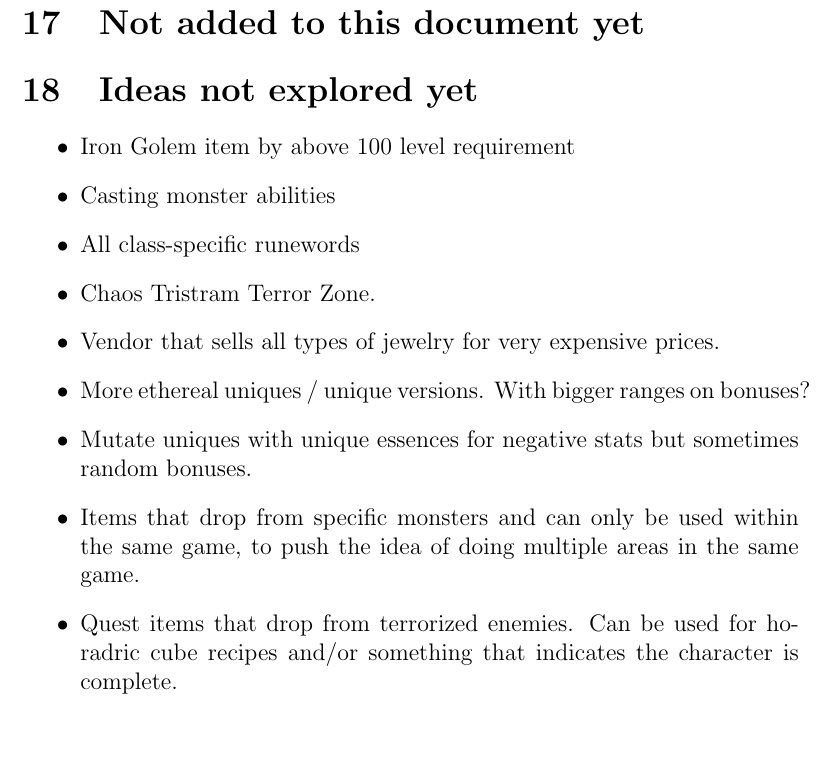
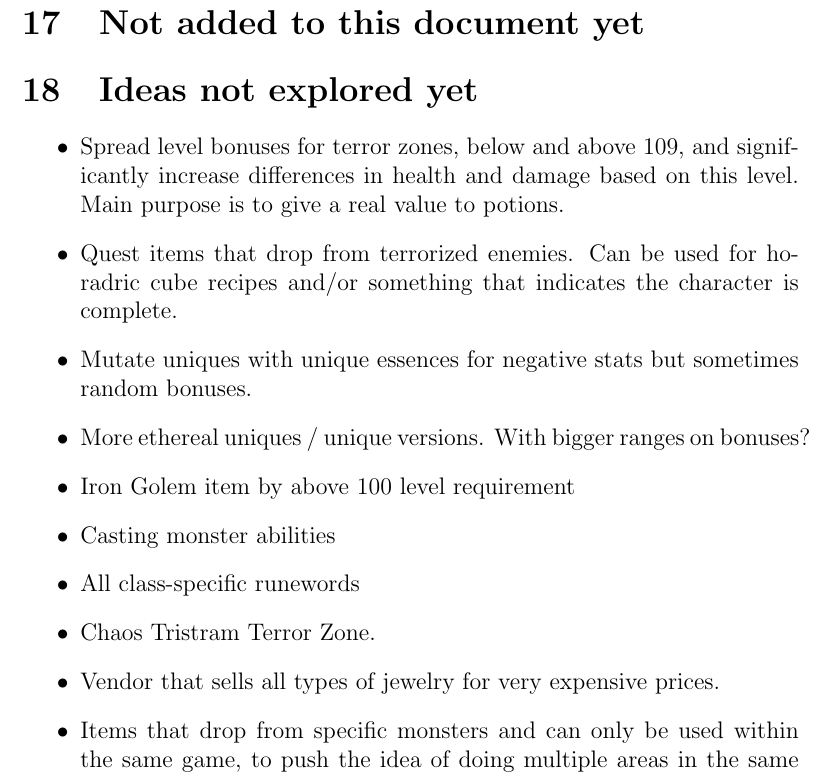
Before and after one commit to Undeceiver/UnD2, a LaTeX document (Und2 Mod.tex): part of page 42 of 42, cut so that both start at the same text, the shorter picture padded with empty space. Compiled offline with pdfLaTeX.

Commit message:
Added some short-term goals.

```diff
--- a/Und2 Mod.tex
+++ b/Und2 Mod.tex
@@ -2528,15 +2528,16 @@ Soul of Acheron&Jewel&27&1500&
 
 \begin{itemize}
 
+\item Spread level bonuses for terror zones, below and above 109, and significantly increase differences in health and damage based on this level. Main purpose is to give a real value to potions.
+\item Quest items that drop from terrorized enemies. Can be used for horadric cube recipes and/or something that indicates the character is complete.
+\item Mutate uniques with unique essences for negative stats but sometimes random bonuses.
+\item More ethereal uniques / unique versions. With bigger ranges on bonuses?
 \item Iron Golem item by above 100 level requirement
 \item Casting monster abilities
 \item All class-specific runewords
 \item Chaos Tristram Terror Zone.
 \item Vendor that sells all types of jewelry for very expensive prices.
-\item More ethereal uniques / unique versions. With bigger ranges on bonuses?
-\item Mutate uniques with unique essences for negative stats but sometimes random bonuses.
 \item Items that drop from specific monsters and can only be used within the same game, to push the idea of doing multiple areas in the same game.
-\item Quest items that drop from terrorized enemies. Can be used for horadric cube recipes and/or something that indicates the character is complete.
 
 \end{itemize}
 
```
Also changed, not shown: Und2 Mod.pdf.
